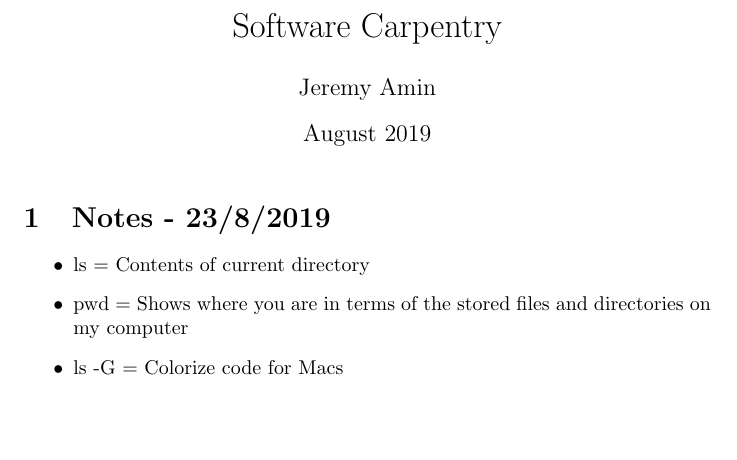
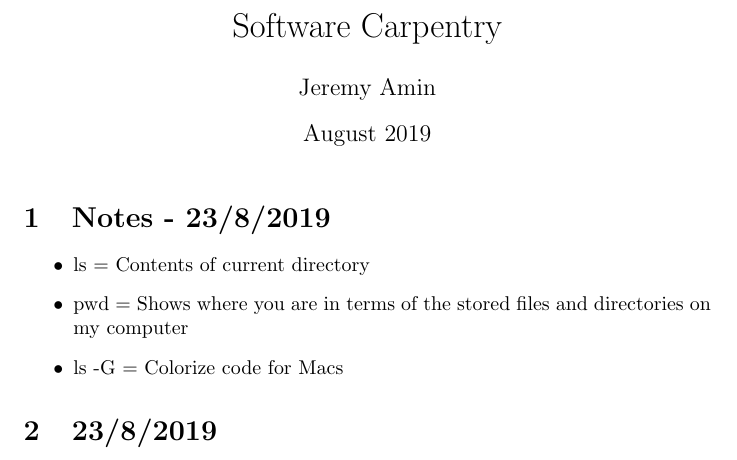
Before and after one commit to Jeremy-Amin/Software-Carpentry-Amin, a LaTeX document (main.tex): part of the page, cut so that both start at the same text. Compiled offline with pdfLaTeX.

Commit message:
Testing the transferred repository

```diff
--- a/main.tex
+++ b/main.tex
@@ -17,5 +17,7 @@
     \item ls -G = Colorize code for Macs
 \end{itemize}
 
+\section{23/8/2019}
+
 
 \end{document}
```
